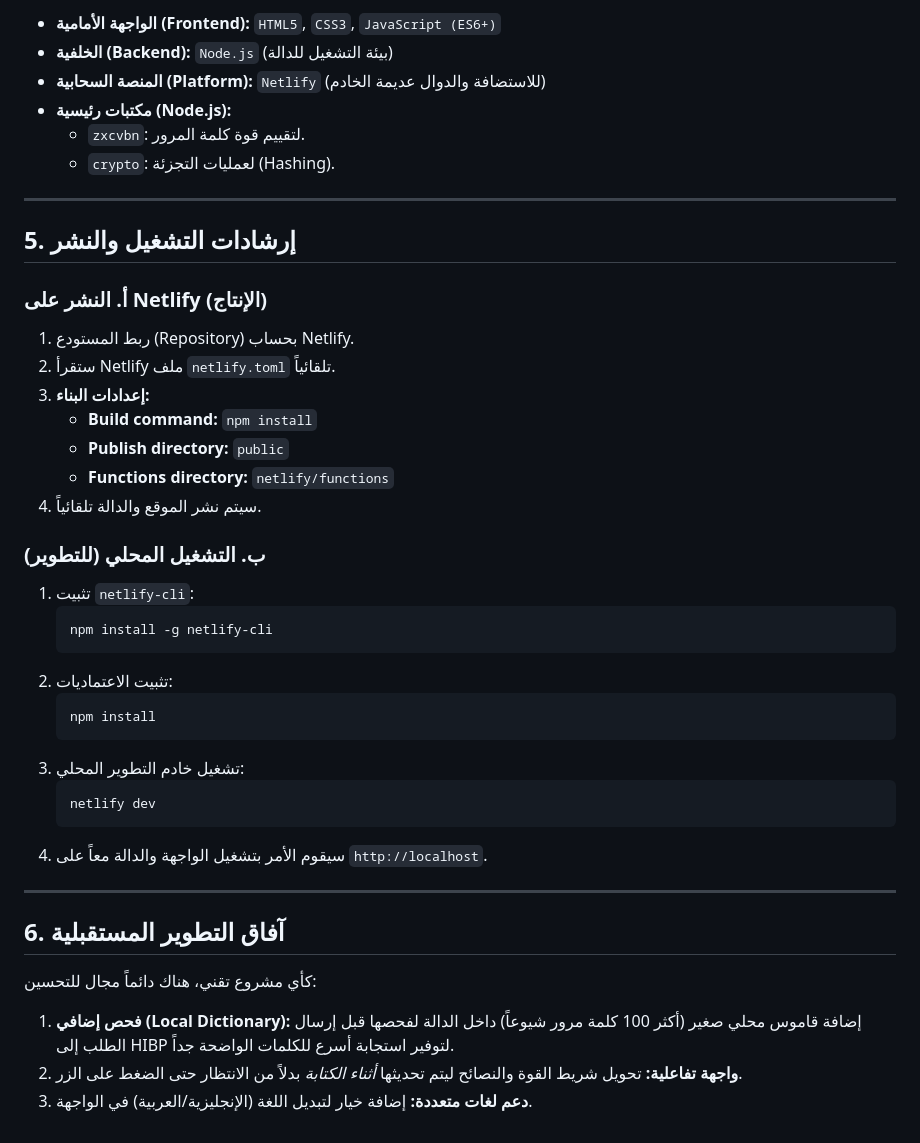
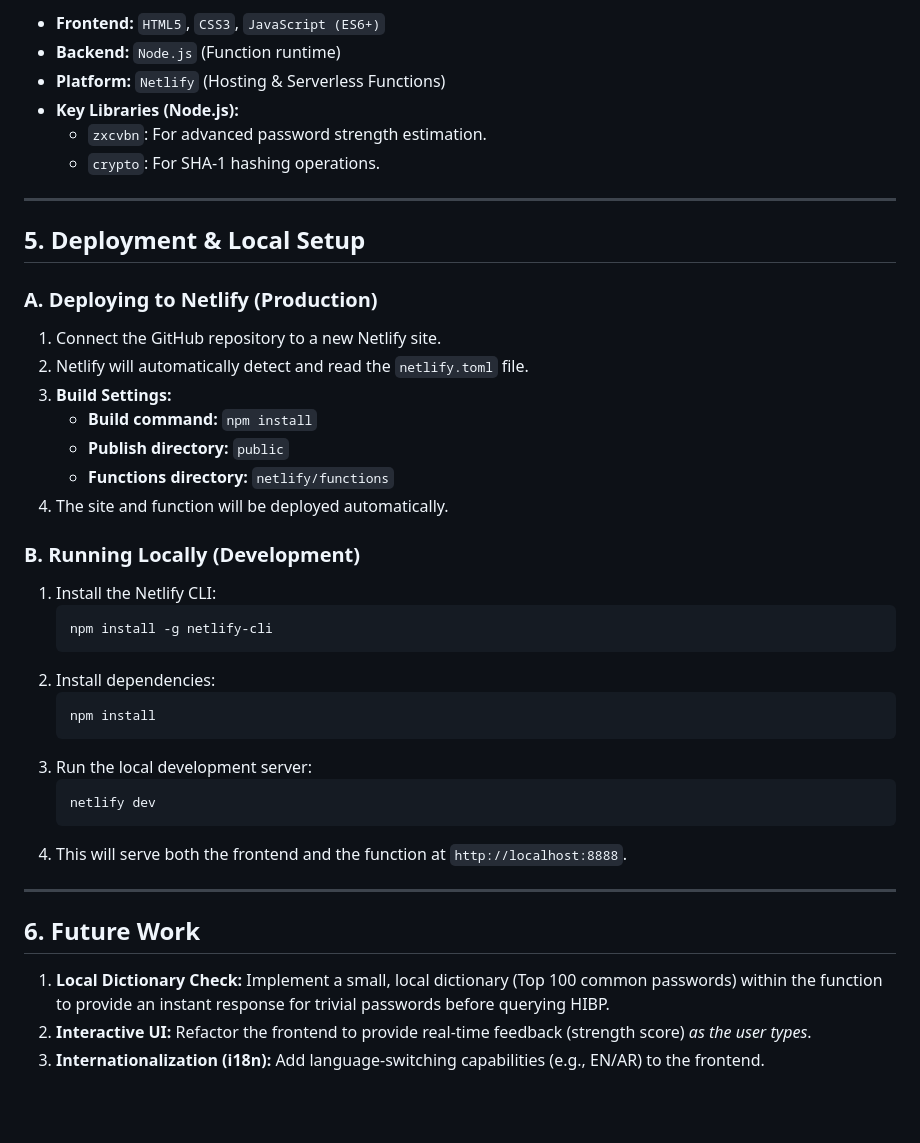
Before and after one commit to Yazeed6/EADE-TEST1, a Markdown page: README.md, the part around the change printed below. Drawn GitHub-style; blank space fills up the shorter version.

````diff
--- a/README.md
+++ b/README.md
@@ -62,47 +62,45 @@
 
-* **الواجهة الأمامية (Frontend):** `HTML5`, `CSS3`, `JavaScript (ES6+)`
-* **الخلفية (Backend):** `Node.js` (بيئة التشغيل للدالة)
-* **المنصة السحابية (Platform):** `Netlify` (للاستضافة والدوال عديمة الخادم)
-* **مكتبات رئيسية (Node.js):**
-    * `zxcvbn`: لتقييم قوة كلمة المرور.
-    * `crypto`: لعمليات التجزئة (Hashing).
+* **Frontend:** `HTML5`, `CSS3`, `JavaScript (ES6+)`
+* **Backend:** `Node.js` (Function runtime)
+* **Platform:** `Netlify` (Hosting & Serverless Functions)
+* **Key Libraries (Node.js):**
+    * `zxcvbn`: For advanced password strength estimation.
+    * `crypto`: For SHA-1 hashing operations.
 
 ---
 
-## 5. إرشادات التشغيل والنشر
+## 5. Deployment & Local Setup
 
-### أ. النشر على Netlify (الإنتاج)
+### A. Deploying to Netlify (Production)
 
-1.  ربط المستودع (Repository) بحساب Netlify.
-2.  ستقرأ Netlify ملف `netlify.toml` تلقائياً.
-3.  **إعدادات البناء:**
+1.  Connect the GitHub repository to a new Netlify site.
+2.  Netlify will automatically detect and read the `netlify.toml` file.
+3.  **Build Settings:**
     * **Build command:** `npm install`
     * **Publish directory:** `public`
     * **Functions directory:** `netlify/functions`
-4.  سيتم نشر الموقع والدالة تلقائياً.
+4.  The site and function will be deployed automatically.
 
-### ب. التشغيل المحلي (للتطوير)
+### B. Running Locally (Development)
 
-1.  تثبيت `netlify-cli`:
+1.  Install the Netlify CLI:
     ```bash
     npm install -g netlify-cli
     ```
-2.  تثبيت الاعتماديات:
+2.  Install dependencies:
     ```bash
     npm install
     ```
-3.  تشغيل خادم التطوير المحلي:
+3.  Run the local development server:
     ```bash
     netlify dev
     ```
-4.  سيقوم الأمر بتشغيل الواجهة والدالة معاً على `http://localhost`.
+4.  This will serve both the frontend and the function at `http://localhost:8888`.
 
 ---
 
-## 6. آفاق التطوير المستقبلية
+## 6. Future Work
 
-كأي مشروع تقني، هناك دائماً مجال للتحسين:
-
-1.  **فحص إضافي (Local Dictionary):** إضافة قاموس محلي صغير (أكثر 100 كلمة مرور شيوعاً) داخل الدالة لفحصها قبل إرسال الطلب إلى HIBP لتوفير استجابة أسرع للكلمات الواضحة جداً.
-2.  **واجهة تفاعلية:** تحويل شريط القوة والنصائح ليتم تحديثها *أثناء الكتابة* بدلاً من الانتظار حتى الضغط على الزر.
-3.  **دعم لغات متعددة:** إضافة خيار لتبديل اللغة (الإنجليزية/العربية) في الواجهة.
+1.  **Local Dictionary Check:** Implement a small, local dictionary (Top 100 common passwords) within the function to provide an instant response for trivial passwords before querying HIBP.
+2.  **Interactive UI:** Refactor the frontend to provide real-time feedback (strength score) *as the user types*.
+3.  **Internationalization (i18n):** Add language-switching capabilities (e.g., EN/AR) to the frontend.
````
Also changed, not shown: other parts of README.md (+33 -33 lines).
